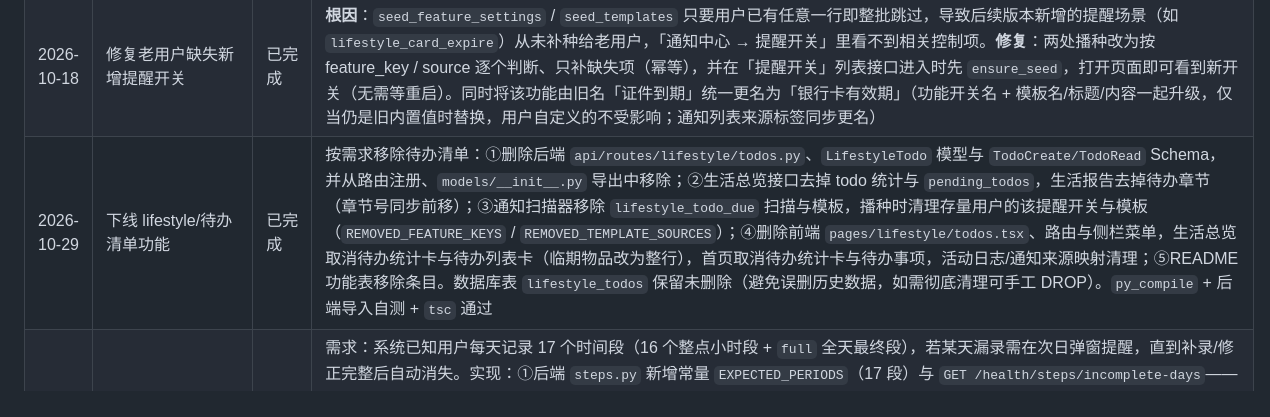
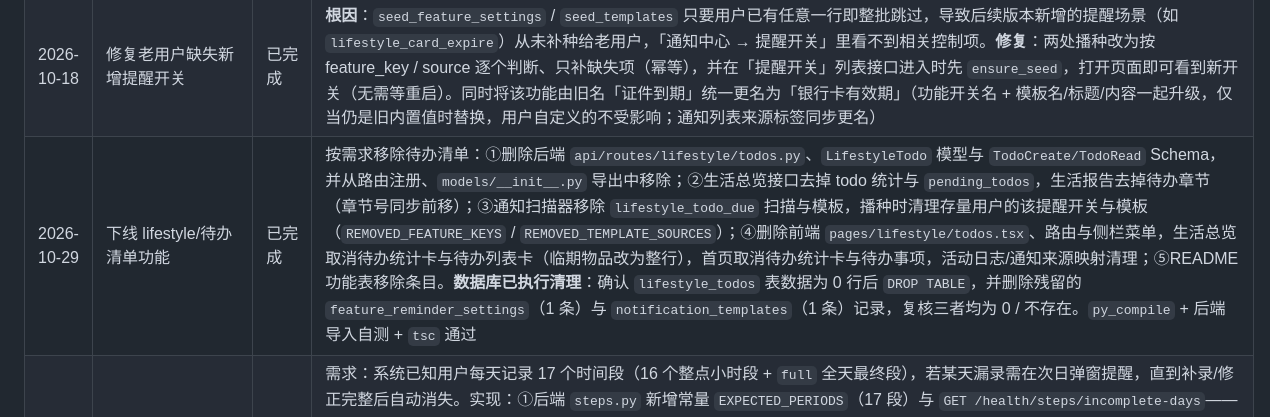
Before and after one commit to ZeroOneCN/LifeOS2, a Markdown page: 说明文档.md, the part around the change. Drawn GitHub-style.

Commit message:
docs: 记录 lifestyle_todos 表删除与残留配置清理

```diff
--- a/说明文档.md
+++ b/说明文档.md
@@ -141,7 +141,7 @@
 | 2026-10-18 | 分布卡片过长改为折叠展示 | 已完成 | 需求：「银行分布」卡片银行多时过长，挤得同排另两个卡片显空。此为布局问题（非功能问题），`cards.tsx` 的 `DistCard` 新增可选 `maxVisible`（默认 5）——超过时默认只显示前 5 项，底部提供「展开全部（共 N 项）/ 收起」切换；其余分布卡片（运营商/状态/卡类型/付费方式）条目数均不超过 5，行为不变。未在卡片上加搜索/筛选，符合此前约定。`tsc` 通过 |
 | 2026-10-18 | 银行卡有效期录入与到期提醒节奏升级 | 已完成 | 需求：银行卡录入有效期并在列表展示，同时升级到期提醒节奏。①列表：银行卡列表新增「有效期」列，90 天内显示琥珀色「剩余 N 天」、已过期显示红色「已过期 N 天」；有效期录入沿用原有表单字段。②提醒节奏（`scanner._scan_card_expire` 重写）：距到期 ≤90 天开始提醒，最后 15 天之前每月一次（约 30/60/90 天各一次），最后 15 天起每天一次，已过期且用户未更新有效期则每天持续提醒，直到更新 `expire_date` 后按新日期重新计算。实现方式：去重键改为「卡片 + 有效期 + 周期桶（月桶 `m{n}` / 日桶 `d{日期}`）」，桶变化即触发新一轮通知。③模板：`lifestyle_card_expire` 文案改用 `{state}`（剩余/已过期描述），并为仍是旧默认文案的存量用户做幂等升级（`templates.upgrade_default_templates`，用户自定义过的模板不受影响）。`py_compile` + `tsc` 通过 |
 | 2026-10-18 | 修复老用户缺失新增提醒开关 | 已完成 | **根因**：`seed_feature_settings` / `seed_templates` 只要用户已有任意一行即整批跳过，导致后续版本新增的提醒场景（如 `lifestyle_card_expire`）从未补种给老用户，「通知中心 → 提醒开关」里看不到相关控制项。**修复**：两处播种改为按 feature_key / source 逐个判断、只补缺失项（幂等），并在「提醒开关」列表接口进入时先 `ensure_seed`，打开页面即可看到新开关（无需等重启）。同时将该功能由旧名「证件到期」统一更名为「银行卡有效期」（功能开关名 + 模板名/标题/内容一起升级，仅当仍是旧内置值时替换，用户自定义的不受影响；通知列表来源标签同步更名） |
-| 2026-10-29 | 下线 lifestyle/待办清单功能 | 已完成 | 按需求移除待办清单：①删除后端 `api/routes/lifestyle/todos.py`、`LifestyleTodo` 模型与 `TodoCreate/TodoRead` Schema，并从路由注册、`models/__init__.py` 导出中移除；②生活总览接口去掉 todo 统计与 `pending_todos`，生活报告去掉待办章节（章节号同步前移）；③通知扫描器移除 `lifestyle_todo_due` 扫描与模板，播种时清理存量用户的该提醒开关与模板（`REMOVED_FEATURE_KEYS` / `REMOVED_TEMPLATE_SOURCES`）；④删除前端 `pages/lifestyle/todos.tsx`、路由与侧栏菜单，生活总览取消待办统计卡与待办列表卡（临期物品改为整行），首页取消待办统计卡与待办事项，活动日志/通知来源映射清理；⑤README 功能表移除条目。数据库表 `lifestyle_todos` 保留未删除（避免误删历史数据，如需彻底清理可手工 DROP）。`py_compile` + 后端导入自测 + `tsc` 通过 |
+| 2026-10-29 | 下线 lifestyle/待办清单功能 | 已完成 | 按需求移除待办清单：①删除后端 `api/routes/lifestyle/todos.py`、`LifestyleTodo` 模型与 `TodoCreate/TodoRead` Schema，并从路由注册、`models/__init__.py` 导出中移除；②生活总览接口去掉 todo 统计与 `pending_todos`，生活报告去掉待办章节（章节号同步前移）；③通知扫描器移除 `lifestyle_todo_due` 扫描与模板，播种时清理存量用户的该提醒开关与模板（`REMOVED_FEATURE_KEYS` / `REMOVED_TEMPLATE_SOURCES`）；④删除前端 `pages/lifestyle/todos.tsx`、路由与侧栏菜单，生活总览取消待办统计卡与待办列表卡（临期物品改为整行），首页取消待办统计卡与待办事项，活动日志/通知来源映射清理；⑤README 功能表移除条目。**数据库已执行清理**：确认 `lifestyle_todos` 表数据为 0 行后 `DROP TABLE`，并删除残留的 `feature_reminder_settings`（1 条）与 `notification_templates`（1 条）记录，复核三者均为 0 / 不存在。`py_compile` + 后端导入自测 + `tsc` 通过 |
 | 2026-10-19 | 每日步数完整性检测与补录提醒 | 已完成 | 需求：系统已知用户每天记录 17 个时间段（16 个整点小时段 + `full` 全天最终段），若某天漏录需在次日弹窗提醒，直到补录/修正完整后自动消失。实现：①后端 `steps.py` 新增常量 `EXPECTED_PERIODS`（17 段）与 `GET /health/steps/incomplete-days`——按天比对已录的不同时间段数量，少于 17 即判缺失；仅扫描「昨天及更早」且不早于用户首个记录日的日期，避免对进行中的当天与启用前空白期误报；返回缺失日期 + 已录数 + 缺失时段列表（最新在前）；②前端 `steps.tsx` 在数据变更后重新检测，存在缺失即自动弹窗「步数记录待补充」，列出日期、「已录 x/17」徽章与缺失时段预览，每条提供「去补充」按钮直达该日期首个缺失时段连续录入；补齐后自动关闭；录入弹窗打开时不抢焦点避免叠加；本次会话已关闭的缺失签名不再重复弹出。验证：「临时摘除某天 1 个时段 → 检测 total=1、missing=['full'] → 复原后 total=0」，用户数据无残留；`tsc` 与后端导入检查通过 |
 | 2026-10-26 | 修复跨月还款平台账单到期日算错 | 已完成 | **现象**：美团（出账日 25 / 还款日 3，还款日落在**次月**）的账单到期日被算成账单当月，出现「10 月账单 due 10-03」这种还款日早于出账日（10-25）的自相矛盾数据，并被判为已逾期 23 天、触发「将上报征信」红色警报；用户 11.3 实际还款时又只能看到 `bill_month` 为 11 月的账单，导致还款挂错账期。**根因**：前端 `bills.tsx` 的 `dueFor` 只取 `due_day`、未用 `bill_day`，恒把还款日放在账单当月。**修复**：`dueFor` 增加跨月判断——`due_day < bill_day` 时顺延至次月（再按目标月天数 clamp）；账单月份口径确认为「**出账月**」。其余平台 `due_day > bill_day`（同月还款）行为不变，跨年（2026-12 → 2027-01-03）亦正确。**存量修正**：美团 3 条 `due_date` 各后移一个月（646: 09-03→10-03、565: 10-03→11-03、612: 11-03→12-03），金额与利息（09 月 111.7/利息 3.88、10 月 413.68/利息 1.49）核对无误未改动。**补录**：美团 2026-09 账单（id 646）原为「已结清但已还 0」的不一致数据，已补录 2026-10-03 的还款记录（实付 111.7、无优惠，`_sync_bill` 重算后 `paid_amount=111.7`、状态 cleared）；修正后美团无逾期项，`upcoming` 中不再出现虚假逾期 |
 | 2026-10-26 | 网贷账单表格显示优化与「-0.00」修复 | 已完成 | ①标题「网贷账单（含利息）」去掉「（含利息）」；②表头「欠款/利息」「已还/剩余」的斜杠改为竖杠分隔（`欠款 | 利息`、`已还 | 剩余`，分隔符用低对比度灰、两侧留 6px 间距），单元格内分隔符同步统一；③数字列优化：`tabular-nums` 等宽数字使金额逐位对齐、主金额 `font-medium` 加重、数字列 `px-3` 加宽横向间距（表头同步，保证列对齐）；④**修复优惠抵扣后「剩余」显示 `¥-0.00`**。根因：`_sync_bill` 对还款记录「实付 + 优惠」求和未取整，浮点累加产生 `1823.0300000000002` 这类值，`剩余 = 金额 - 已还` 得到 `-2.27e-13`，前端格式化成 `¥-0.00`。修复分两层：前端新增 `round2` 与 `remainingOf`（取整到分并夹紧非负）统一用于表格单元格、还款弹窗剩余、逾期弹窗待还金额、当月待还汇总；后端 `_sync_bill` 的 `paid_amount` 取整 2 位、`_platforms_stats`/`_bills_stats` 的 `remaining` 夹紧非负。存量订正：仅对已有 `paid_amount` 做 2 位取整，共 2 条（561: 230.65000000000003→230.65、566: 1823.0300000000002→1823.03），清账语义不变，订正后全库无负剩余账单；`tsc` 通过 |
```
